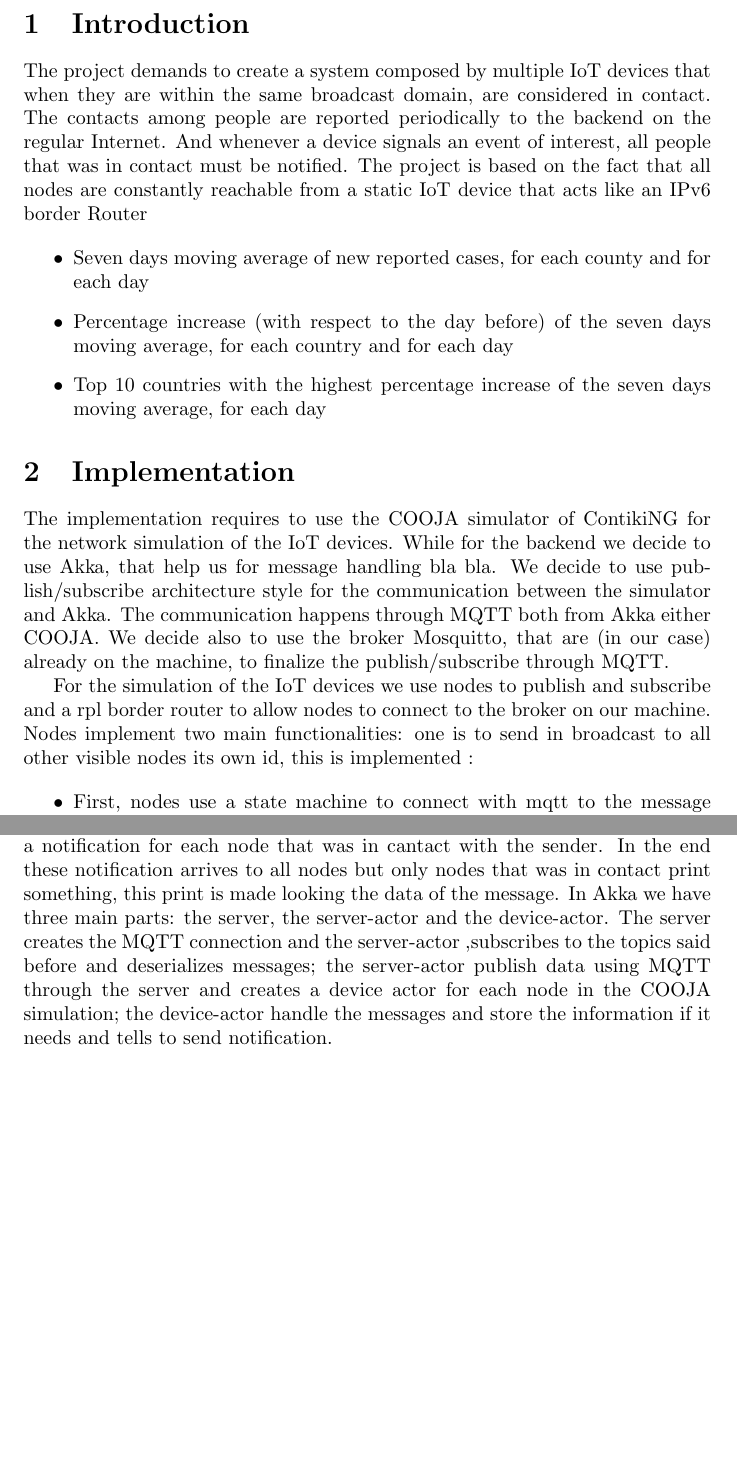
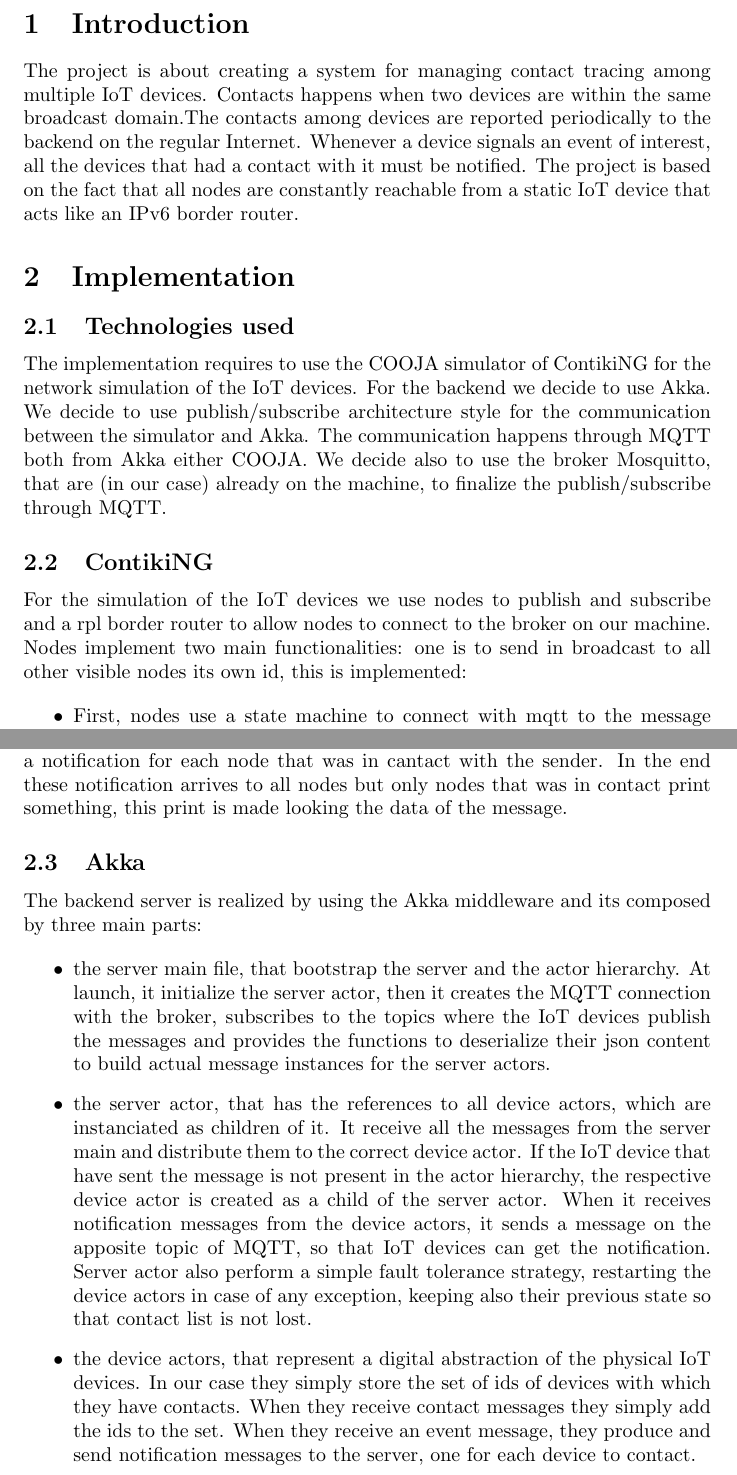
Before and after one commit to AndreaFalanti/middleware-2020-falanti-ferri-faltaous, a LaTeX document (project1/doc/project1doc.tex): two parts of pages 3 and 4 of 4, joined at a grey line, cut so that both start at the same text, the shorter picture padded with empty space. Compiled offline with pdfLaTeX.

Commit message:
[P1] Add supervisor strategy to Akka server actor, update doc

```diff
--- a/project1/doc/project1doc.tex
+++ b/project1/doc/project1doc.tex
@@ -27,7 +27,7 @@
 }
 
 
-\title{Middleware technologies for distributed systems\\Project 5}
+\title{Middleware technologies for distributed systems\\Project 1}
 
 \date{2020-2021}
 
@@ -54,32 +54,33 @@
 	\newpage
 
 	\section{Introduction}
-	The project demands to create a system composed by multiple IoT devices that when they are within the same broadcast domain, are considered in contact. The contacts among people are reported periodically to the backend on the regular Internet. And whenever a device signals an event of interest, all people that was in contact must be notified. The project is based on the fact that all nodes are constantly reachable from a static IoT device that acts like an IPv6 border Router
-
-	\begin{itemize}
-		\item Seven days moving average of new reported cases, for each county and for each day
-		\item Percentage increase (with respect to the day before) of the seven days moving average, for each country and for each day
-		\item Top 10 countries with the highest percentage increase of the seven days moving average, for each day
-	\end{itemize}
+	The project is about creating a system for managing contact tracing among multiple IoT devices. Contacts happens when two devices are within the same broadcast domain.The contacts among devices are reported periodically to the backend on the regular Internet. Whenever a device signals an event of interest, all the devices that had a contact with it must be notified. The project is based on the fact that all nodes are constantly reachable from a static IoT device that acts like an IPv6 border router.
 
 
 	\section{Implementation}
+	\subsection{Technologies used}
+	The implementation requires to use the COOJA simulator of ContikiNG for the network simulation of the IoT devices. For the backend we decide to use Akka. We decide to use publish/subscribe architecture style for the communication between the simulator and Akka. The communication happens through MQTT both from Akka either COOJA. We decide also to use the broker Mosquitto, that are (in our case) already on the machine, to finalize the publish/subscribe through MQTT.
 
-	The implementation requires to use the COOJA simulator of ContikiNG for the network simulation of the IoT devices. While for the backend we decide to use Akka, that help us for message handling bla bla. We decide to use publish/subscribe architecture style for the communication between the simulator and Akka. The communication happens through MQTT both from Akka either COOJA. We decide also to use the broker Mosquitto, that are (in our case) already on the machine, to finalize the publish/subscribe through MQTT.
-
+	\subsection{ContikiNG}
 	For the simulation of the IoT devices we use nodes to publish and subscribe and a rpl border router to allow nodes to connect to the broker on our machine. Nodes implement two main functionalities:
-	one is to send in broadcast to all other visible nodes its own id, this is implemented :
+	one is to send in broadcast to all other visible nodes its own id, this is implemented:
 
 	\begin{itemize}
-
 		\item 	First,  nodes use a state machine to connect with mqtt to the message broker and then publish data periodically(these data represent the events of interest)
 		\item   Second,	 is to send in broadcast to all other visible nodes its own id, this is implemented using udp on an IP address set to the link local all-nodes multi-cast address. When a node receives this kind of message, it calls a callback, that allows that node to publish its own id and the id of the sender of the message if it can
 		\item	Third, nodes receive data from their subscription  through MQTT
-
 	\end{itemize}
 
 	In our implementation there are three topics: one when two people are in contact, one for the event of interest and one for the notification. Our nodes publish on the first two topic, while are subscribed to the third one, vice versa for Akka that is subscribed to the first two topics while for the third one publish. When a node from the simulation send a publish on a topic the broker on our machine takes care to publish it on a broker server, we decide to publish on test.mosquitto.org:1883. Then when a message arrives on Akka, it is handled in different ways based on the topic from which it receive the message. If the message comes is a contact message our server saves the message; if it is a message of interest, our server retrieves the sender of the message and publish a notification for each node that was in cantact with the sender. In the end these notification arrives to all nodes but only nodes that was in contact print something, this print is made looking the data of the message.
-	In Akka we have three main parts: the server, the server-actor and the device-actor. The server creates the MQTT connection and the server-actor ,subscribes to the topics said before and deserializes messages; the server-actor publish data using MQTT through the server and creates a device actor for each node in the COOJA simulation; the device-actor handle the messages and store the information if it needs and tells to send notification.
+
+	\subsection{Akka}
+	The backend server is realized by using the Akka middleware and its composed by three main parts:
+
+	\begin{itemize}
+		\item the server main file, that bootstrap the server and the actor hierarchy. At launch, it initialize the server actor, then it creates the MQTT connection with the broker, subscribes to the topics where the IoT devices publish the messages and provides the functions to deserialize their json content to build actual message instances for the server actors.
+		\item the server actor, that has the references to all device actors, which are instanciated as children of it. It receive all the messages from the server main and distribute them to the correct device actor. If the IoT device that have sent the message is not present in the actor hierarchy, the respective device actor is created as a child of the server actor. When it receives notification messages from the device actors, it sends a message on the apposite topic of MQTT, so that IoT devices can get the notification. Server actor also perform a simple fault tolerance strategy, restarting the device actors in case of any exception, keeping also their previous state so that contact list is not lost.
+		\item the device actors, that represent a digital abstraction of the physical IoT devices. In our case they simply store the set of ids of devices with which they have contacts. When they receive contact messages they simply add the ids to the set. When they receive an event message, they produce and send notification messages to the server, one for each device to contact.
+	\end{itemize}
 
 
 
```
Also changed, not shown: project1/doc/project1doc.pdf, project1/doc/project1doc.tex (4 more changed lines), 2 other files.
